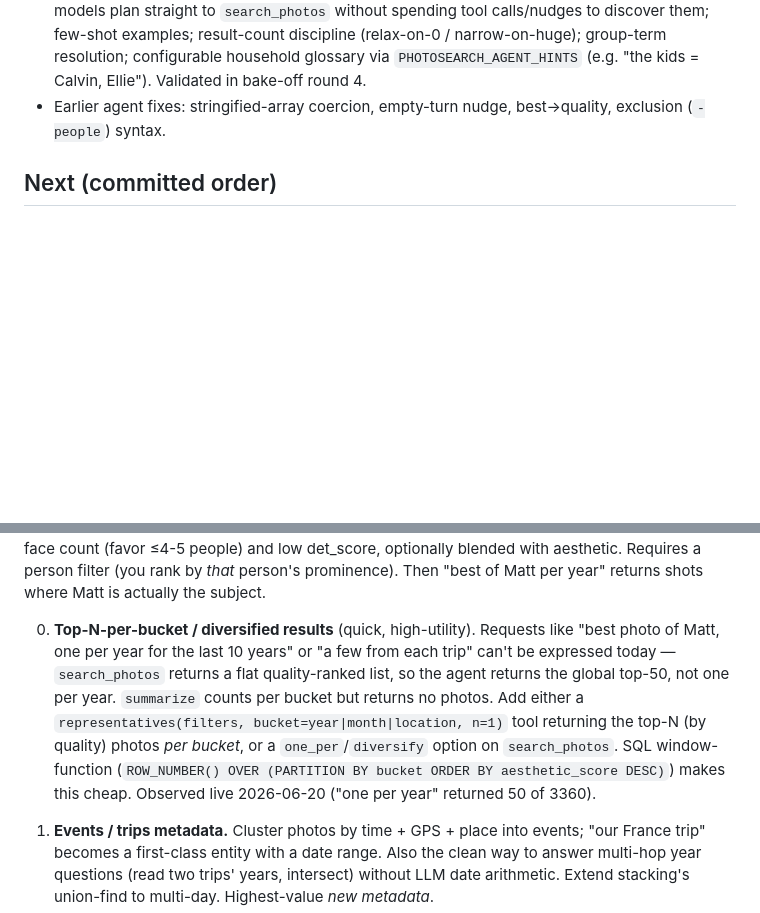
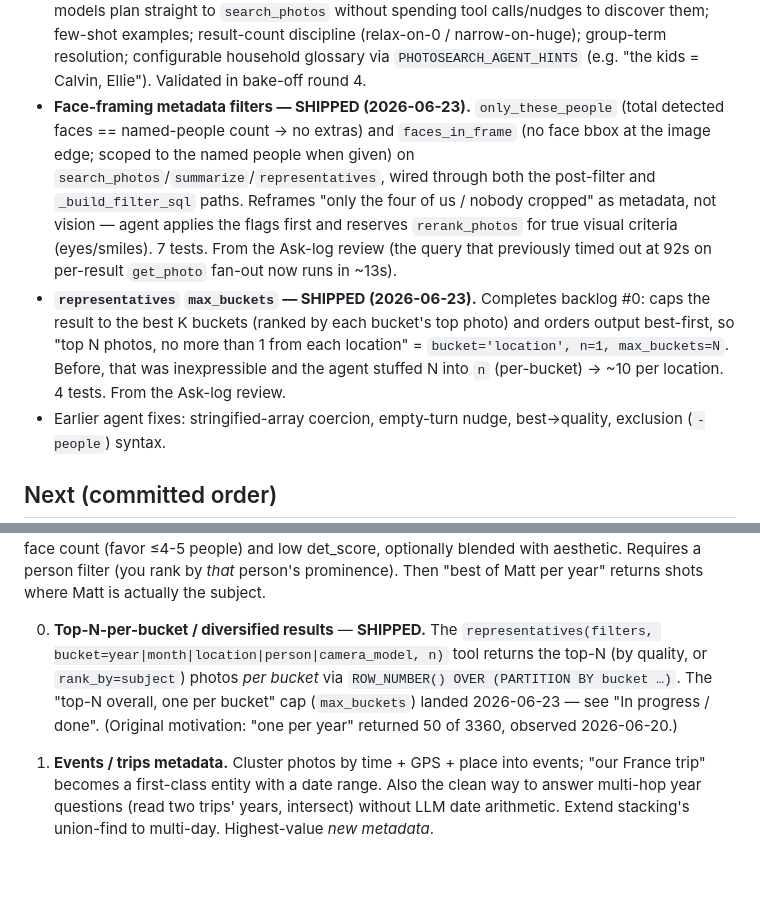
Before and after one commit to mnewkirk/local-photo-search, a Markdown page: docs/plans/search-improvement-backlog.md, 2 parts joined by grey strips. Drawn GitHub-style; blank space fills up the shorter version.

Commit message:
docs(plans): record Ask-log-review search fixes in roadmap
Mark the two 2026-06-23 Ask-log-review fixes shipped in the roadmap index
and the search backlog: face-framing metadata filters (only_these_people /
faces_in_frame) and representatives max_buckets ("top-N, one per location",
which completes backlog #0).

Co-Authored-By: Claude Opus 4.8 (1M context) <noreply@anthropic.com>

```diff
--- a/docs/plans/search-improvement-backlog.md
+++ b/docs/plans/search-improvement-backlog.md
@@ -28,6 +28,21 @@ up.
   examples; result-count discipline (relax-on-0 / narrow-on-huge); group-term
   resolution; configurable household glossary via `PHOTOSEARCH_AGENT_HINTS`
   (e.g. "the kids = Calvin, Ellie"). Validated in bake-off round 4.
+- **Face-framing metadata filters — SHIPPED (2026-06-23).**
+  `only_these_people` (total detected faces == named-people count → no extras)
+  and `faces_in_frame` (no face bbox at the image edge; scoped to the named
+  people when given) on `search_photos`/`summarize`/`representatives`, wired
+  through both the post-filter and `_build_filter_sql` paths. Reframes "only
+  the four of us / nobody cropped" as metadata, not vision — agent applies the
+  flags first and reserves `rerank_photos` for true visual criteria
+  (eyes/smiles). 7 tests. From the Ask-log review (the query that previously
+  timed out at 92s on per-result `get_photo` fan-out now runs in ~13s).
+- **`representatives` `max_buckets` — SHIPPED (2026-06-23).** Completes backlog
+  #0: caps the result to the best K buckets (ranked by each bucket's top photo)
+  and orders output best-first, so "top N photos, no more than 1 from each
+  location" = `bucket='location', n=1, max_buckets=N`. Before, that was
+  inexpressible and the agent stuffed N into `n` (per-bucket) → ~10 per
+  location. 4 tests. From the Ask-log review.
 - Earlier agent fixes: stringified-array coercion, empty-turn nudge,
   best→quality, exclusion (`-people`) syntax.
 
@@ -60,16 +75,13 @@ The original top two here (`summarize`, VLM re-ranking) both **SHIPPED** — see
    *that* person's prominence). Then "best of Matt per year" returns shots
    where Matt is actually the subject.
 
-0. **Top-N-per-bucket / diversified results** (quick, high-utility). Requests
-   like "best photo of Matt, one per year for the last 10 years" or "a few from
-   each trip" can't be expressed today — `search_photos` returns a flat
-   quality-ranked list, so the agent returns the global top-50, not one per
-   year. `summarize` counts per bucket but returns no photos. Add either a
-   `representatives(filters, bucket=year|month|location, n=1)` tool returning
-   the top-N (by quality) photos *per bucket*, or a `one_per`/`diversify` option
-   on `search_photos`. SQL window-function (`ROW_NUMBER() OVER (PARTITION BY
-   bucket ORDER BY aesthetic_score DESC)`) makes this cheap. Observed live
-   2026-06-20 ("one per year" returned 50 of 3360).
+0. **Top-N-per-bucket / diversified results** — **SHIPPED.** The
+   `representatives(filters, bucket=year|month|location|person|camera_model, n)`
+   tool returns the top-N (by quality, or `rank_by=subject`) photos *per bucket*
+   via `ROW_NUMBER() OVER (PARTITION BY bucket …)`. The "top-N overall, one per
+   bucket" cap (`max_buckets`) landed 2026-06-23 — see "In progress / done".
+   (Original motivation: "one per year" returned 50 of 3360, observed
+   2026-06-20.)
 
 3. **Events / trips metadata.** Cluster photos by time + GPS + place into
    events; "our France trip" becomes a first-class entity with a date range.
```
Also changed, not shown: docs/plans/README.md (+1 -1 lines).
